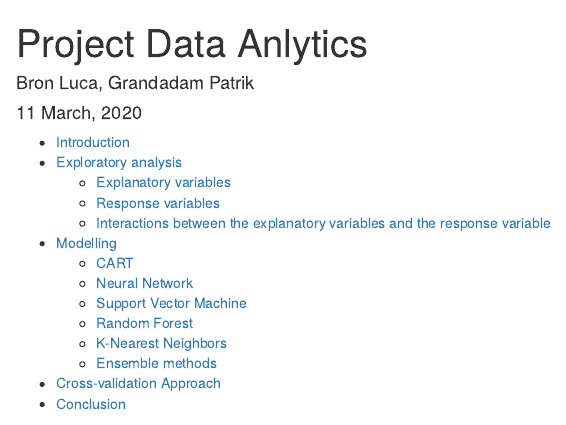
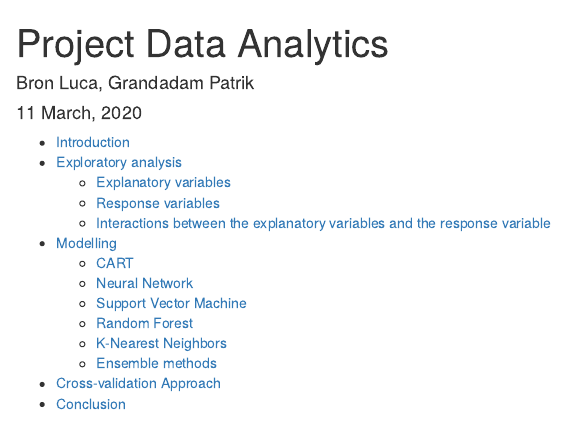
Before and after one commit to Upsylon/Data_Analytics, an R Markdown document (Project_Analytics.Rmd): the page in a window 1100 px wide, from its top. Rendered offline with R 4.5, knitr and Pandoc, with nearby package versions; some code elsewhere in the file could not run offline; menus at the side of the page are left out.

Commit message:
Update Project_Analytics.Rmd

```diff
--- a/Project_Analytics.Rmd
+++ b/Project_Analytics.Rmd
@@ -1,5 +1,5 @@
 ---
-title: "Project Data Anlytics"
+title: "Project Data Analytics"
 author: "Bron Luca, Grandadam Patrik"
 date: "`r format(Sys.time(), '%d %B, %Y')`"
 bibliography: bibliography.bib
```
